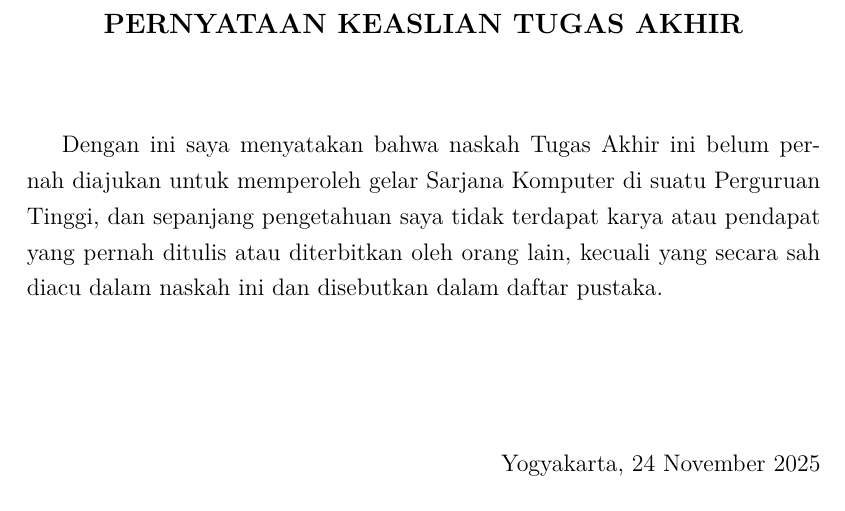
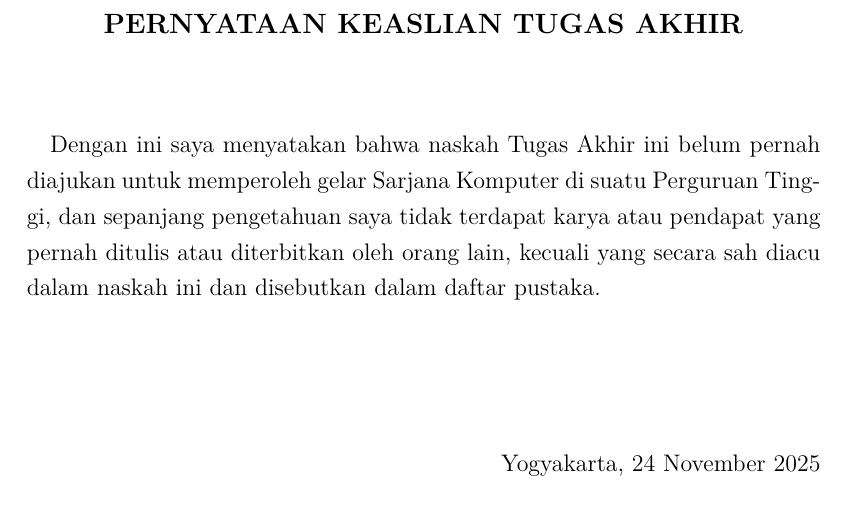
Before and after one commit to gtkrshnaaa/skripsipaicode, a LaTeX thesis (skripsi_latex/main.tex): part of page 5 of 49 before the commit and part of page 5 of 46 after it, cut so that both start at the same text. Compiled offline with pdfLaTeX.

Commit message:
fix(latex): remove extra spacing for consistent 1.5 line spacing throughout

```diff
--- a/skripsi_latex/main.tex
+++ b/skripsi_latex/main.tex
@@ -43,6 +43,13 @@
 \geometry{a4paper, top=3cm, left=4cm, bottom=3cm, right=3cm, headheight=15pt}
 \onehalfspacing
 
+% --- Remove extra paragraph spacing for consistency ---
+\setlength{\parskip}{0pt} % No extra space between paragraphs
+\setlength{\parindent}{1em} % Keep paragraph indentation
+
+% --- Configure list spacing to match body text ---
+\setlist{nosep, topsep=0pt, partopsep=0pt, itemsep=0pt, parsep=0pt}
+
 % --- Hyperref setup ---
 \hypersetup{
   colorlinks=true,
@@ -87,21 +94,21 @@
   {\thesection}
   {1em}
   {}
-\titlespacing*{\section}{0pt}{12pt}{6pt}
+\titlespacing*{\section}{0pt}{0pt}{0pt}
 
 \titleformat{\subsection}
   {\bfseries\normalsize} % 12pt Bold
   {\thesubsection}
   {1em}
   {}
-\titlespacing*{\subsection}{0pt}{12pt}{6pt}
+\titlespacing*{\subsection}{0pt}{0pt}{0pt}
 
 \titleformat{\subsubsection}
   {\bfseries\normalsize} % 12pt Bold
   {\thesubsubsection}
   {1em}
   {}
-\titlespacing*{\subsubsection}{0pt}{12pt}{6pt}
+\titlespacing*{\subsubsection}{0pt}{0pt}{0pt}
 
 % --- Page styles with fancyhdr ---
 % Style for frontmatter: page number at top right
```
Also changed, not shown: skripsi_latex/skripsipdf/skripsigtkrshnaaa.pdf.
